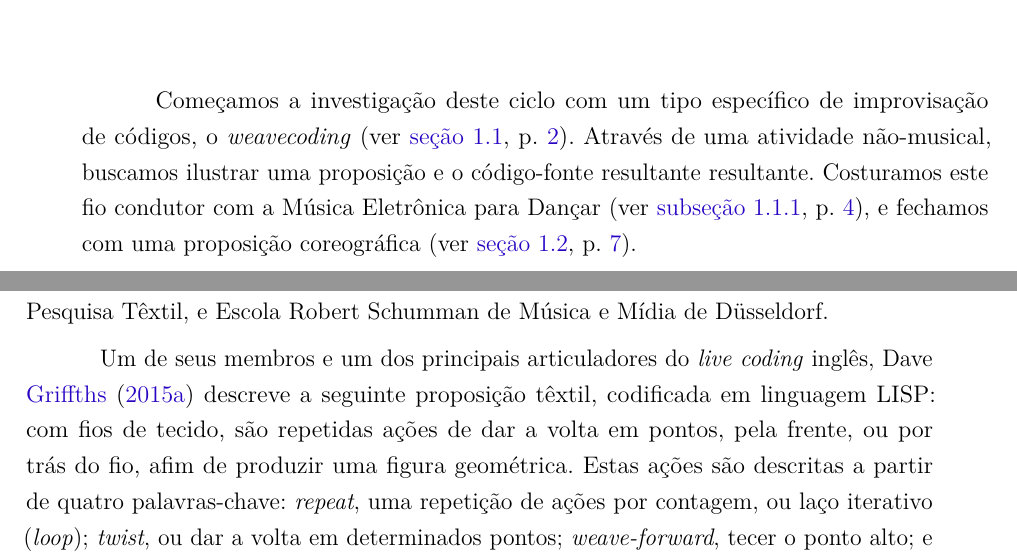
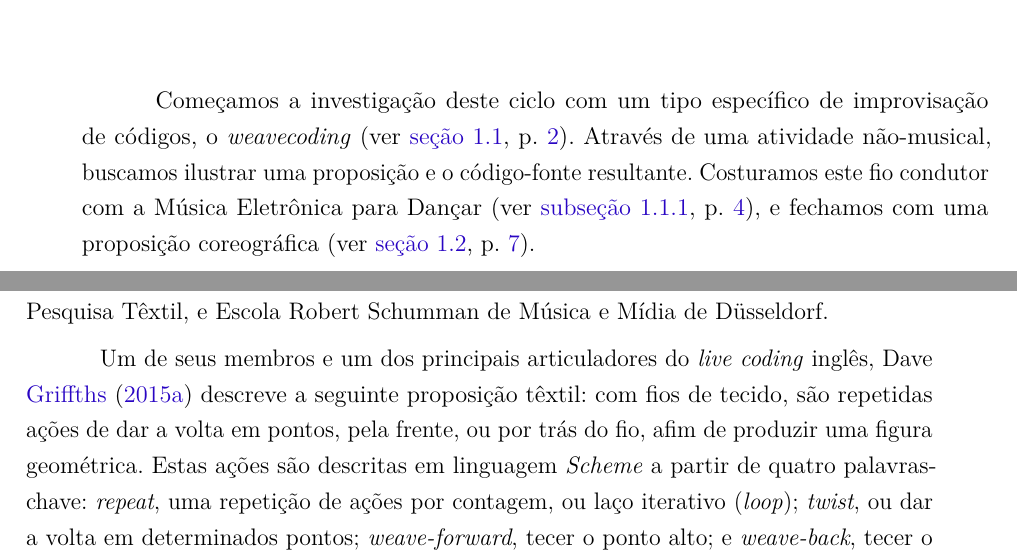
Before and after one commit to lunhg/mestrado, a LaTeX thesis (main.tex, which reads 01-Introducao.tex): two parts of pages 16 and 17 of 78, joined at a grey line, cut so that both start at the same text. Compiled offline with pdfLaTeX.

Commit message:
corrigindo ortografias na versão final

```diff
--- a/01-Introducao.tex
+++ b/01-Introducao.tex
@@ -9,7 +9,7 @@ Uma improvisação de códigos supõe ao menos um(a) artista-programador(a) capa
   \label{fig:bricolagem}
 \end{figure}
 
-Começamos a investigação deste ciclo com um tipo específico de improvisação de códigos, o \emph{weavecoding} \ver{sec:weave}. Através de uma atividade  não-musical, buscamos ilustrar uma proposição e o código-fonte resultante resultante. Costuramos este fio condutor com a Música Eletrônica para Dançar \ver{sec:slub}, e fechamos com uma proposição coreográfica \ver{sec:coreografia}.
+Começamos a investigação deste ciclo com um tipo específico de improvisação de códigos, o \emph{weavecoding} \ver{sec:weave}. Através de uma atividade  não-musical, buscamos ilustrar uma proposição e o código-fonte resultante. Costuramos este fio condutor com a Música Eletrônica para Dançar \ver{sec:slub}, e fechamos com uma proposição coreográfica \ver{sec:coreografia}.
 
 
 
@@ -17,7 +17,7 @@ Começamos a investigação deste ciclo com um tipo específico de improvisaçã
 
 O \emph{weavingcode} será definido conforme apresentamos o grupo \emph{Weaving codes}\disponivelem{http://kairotic.org/about/}, formado para  a \traducao{(\ldots) investigação de padrões a partir das perspectivas de tecelagem e música, e através do desenvolvimento de uma linguagem de computador e código para descrever a construção de tecidos}{We pursue these questions in the Weaving Codes- Coding Weaves project, by investigating patterns from the perspectives of weaving and music, and by developing a computer language and code for describing the construction of weaves}. É formado por membros das Universidades de Leeds, Nottingham Trent, Cambridge, Aberdeen, Copenhague; um museu (\emph{Albert Museum}), uma rede de laboratórios transdisciplinares (FoAM Kernow); o Centro Dinamarquês para Pesquisa Têxtil, e Escola Robert Schumman de Música e Mídia de  Düsseldorf.
 
-Um de seus membros e um dos principais articuladores do \emph{live coding} inglês, Dave \citeonline{griffths_weave2_2015} descreve a seguinte proposição têxtil, codificada em linguagem LISP: com fios de tecido, são repetidas ações de dar a volta em pontos, pela frente, ou por trás do fio, afim de produzir uma figura geométrica. Estas ações são descritas a partir de quatro palavras-chave: \emph{repeat}, uma repetição de ações por contagem, ou laço iterativo (\emph{loop}); \emph{twist}, ou dar a volta em determinados pontos; \emph{weave-forward}, tecer o ponto alto; e \emph{weave-back}, tecer o ponto baixo. Do lado direito da imagem (ver p.~\pageref{fig:weaving}), é simbolizado o código compactado do tecido, ou as operações fundamentais para um determinado padrão têxtil. Do lado esquerdo, seu resultado, uma textura de losangos e zigue-zagues.
+Um de seus membros e um dos principais articuladores do \emph{live coding} inglês, Dave \citeonline{griffths_weave2_2015} descreve a seguinte proposição têxtil: com fios de tecido, são repetidas ações de dar a volta em pontos, pela frente, ou por trás do fio, afim de produzir uma figura geométrica. Estas ações são descritas em linguagem \emph{Scheme} a partir de quatro palavras-chave: \emph{repeat}, uma repetição de ações por contagem, ou laço iterativo (\emph{loop}); \emph{twist}, ou dar a volta em determinados pontos; \emph{weave-forward}, tecer o ponto alto; e \emph{weave-back}, tecer o ponto baixo. Do lado direito da imagem (ver p.~\pageref{fig:weaving}), é simbolizado o código compactado do tecido, ou as operações fundamentais para um determinado padrão têxtil. Do lado esquerdo, seu resultado, uma textura de losangos e zigue-zagues.
 
 \begin{example}{Um código-fonte que gera um tecido semelhante à \autoref{fig:weaving}.}
 \label{ex:weaving}
```
Also changed, not shown: 1 other file.
